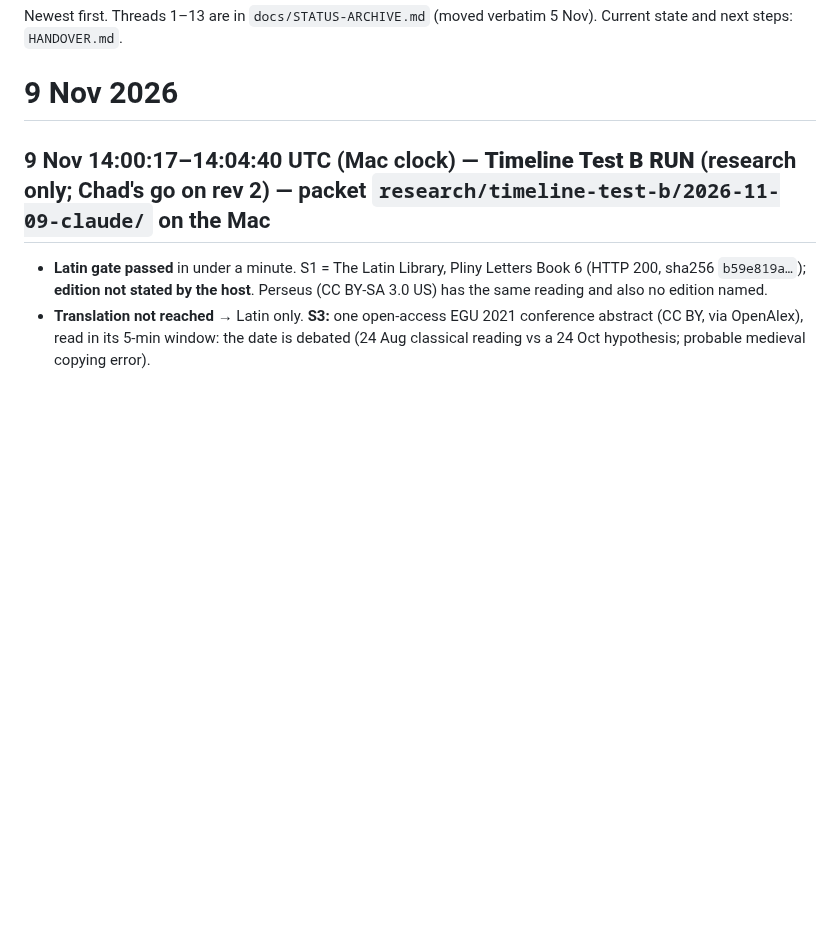
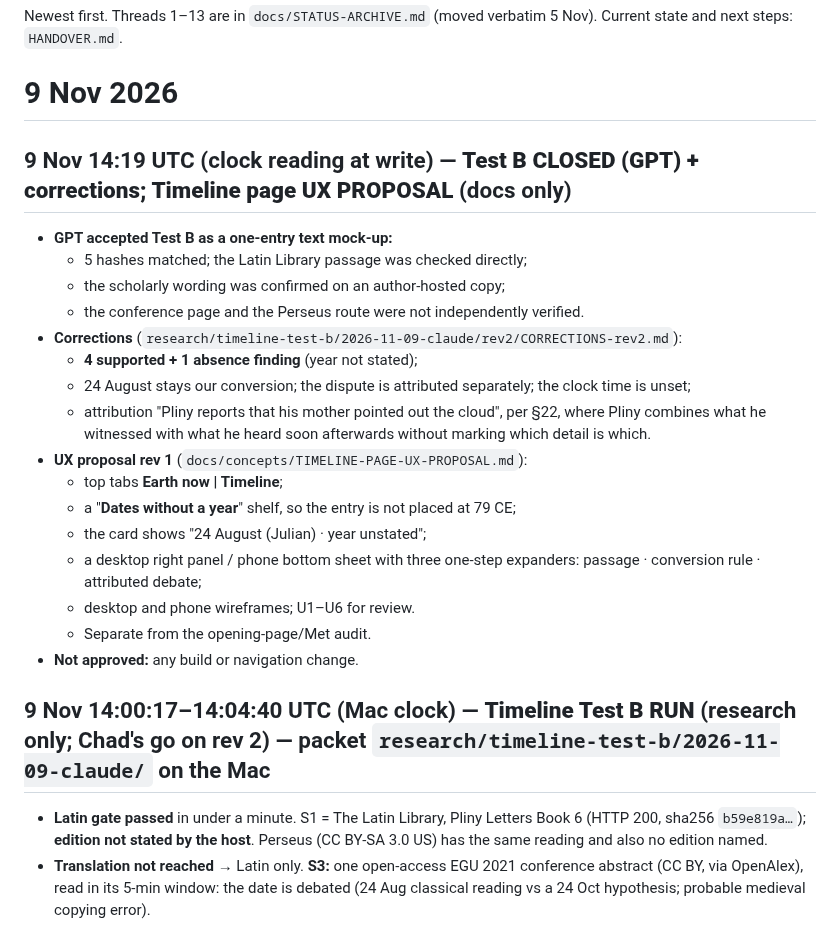
Before and after one commit to TheOneTheOnlyTheChad/mother-earth, a Markdown page: STATUS.md, the part around the change. Drawn GitHub-style; blank space fills up the shorter version.

Commit message:
docs: Test B closed with corrections; Timeline page UX proposal rev 1
Co-Authored-By: Claude Opus 5.5 <noreply@anthropic.com>
Claude-Session: https://claude.ai/code/session_01SPPtyWxegydMqzzXv6VZu7

```diff
--- a/STATUS.md
+++ b/STATUS.md
@@ -3,6 +3,24 @@
 Newest first. Threads 1–13 are in `docs/STATUS-ARCHIVE.md` (moved verbatim 5 Nov). Current state and next steps: `HANDOVER.md`.
 
 # 9 Nov 2026
+
+## 9 Nov 14:19 UTC (clock reading at write) — **Test B CLOSED (GPT) + corrections; Timeline page UX PROPOSAL** (docs only)
+- **GPT accepted Test B as a one-entry text mock-up:**
+  - 5 hashes matched; the Latin Library passage was checked directly;
+  - the scholarly wording was confirmed on an author-hosted copy;
+  - the conference page and the Perseus route were not independently verified.
+- **Corrections** (`research/timeline-test-b/2026-11-09-claude/rev2/CORRECTIONS-rev2.md`):
+  - **4 supported + 1 absence finding** (year not stated);
+  - 24 August stays our conversion; the dispute is attributed separately; the clock time is unset;
+  - attribution "Pliny reports that his mother pointed out the cloud", per §22, where Pliny combines what he witnessed with what he heard soon afterwards without marking which detail is which.
+- **UX proposal rev 1** (`docs/concepts/TIMELINE-PAGE-UX-PROPOSAL.md`):
+  - top tabs **Earth now | Timeline**;
+  - a "**Dates without a year**" shelf, so the entry is not placed at 79 CE;
+  - the card shows "24 August (Julian) · year unstated";
+  - a desktop right panel / phone bottom sheet with three one-step expanders: passage · conversion rule · attributed debate;
+  - desktop and phone wireframes; U1–U6 for review.
+  - Separate from the opening-page/Met audit.
+- **Not approved:** any build or navigation change.
 
 ## 9 Nov 14:00:17–14:04:40 UTC (Mac clock) — **Timeline Test B RUN** (research only; Chad's go on rev 2) — packet `research/timeline-test-b/2026-11-09-claude/` on the Mac
 - **Latin gate passed** in under a minute. S1 = The Latin Library, Pliny Letters Book 6 (HTTP 200, sha256 `b59e819a…`); **edition not stated by the host**. Perseus (CC BY-SA 3.0 US) has the same reading and also no edition named.
```
Also changed, not shown: HANDOVER.md (+1 -1 lines), docs/concepts/TIMELINE-PAGE-UX-PROPOSAL.md (added, +182 -0 lines).
